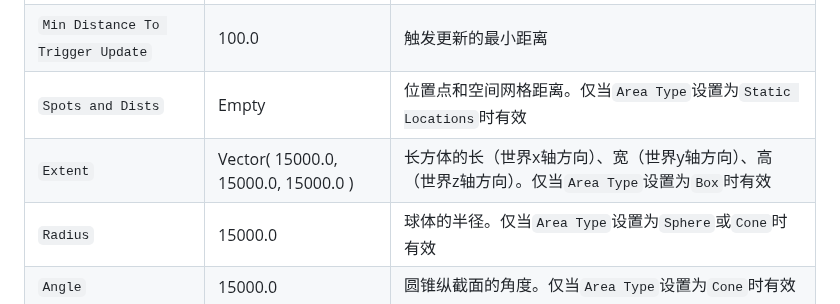
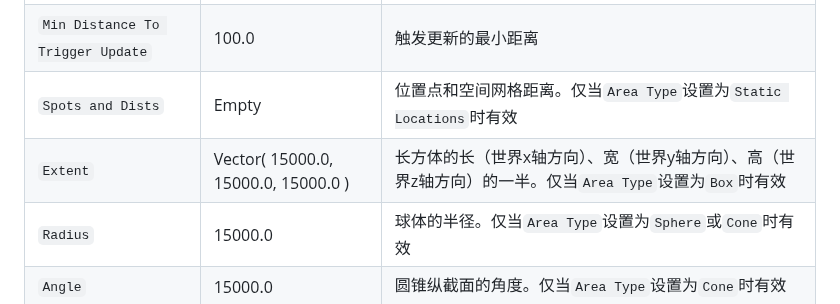
Before and after one commit to channeldorg/channeld-ue-plugin, a Markdown page: docs/zh/settings.md, the part around the change. Drawn GitHub-style.

Commit message:
- Fixed the explanation of Box.Extent

```diff
--- a/docs/zh/settings.md
+++ b/docs/zh/settings.md
@@ -41,7 +41,7 @@ ChannelUE插件在游戏运行时的相关设置。可以在`编辑 > 项目设
 | `Activate by Default` | true | 默认启用 |
 | `Min Distance To Trigger Update` | 100.0 | 触发更新的最小距离 |
 | `Spots and Dists` | Empty | 位置点和空间网格距离。仅当`Area Type`设置为`Static Locations`时有效 |
-| `Extent` | Vector( 15000.0, 15000.0, 15000.0 ) | 长方体的长（世界x轴方向）、宽（世界y轴方向）、高（世界z轴方向）。仅当`Area Type`设置为`Box`时有效 |
+| `Extent` | Vector( 15000.0, 15000.0, 15000.0 ) | 长方体的长（世界x轴方向）、宽（世界y轴方向）、高（世界z轴方向）的一半。仅当`Area Type`设置为`Box`时有效 |
 | `Radius` | 15000.0 | 球体的半径。仅当`Area Type`设置为`Sphere`或`Cone`时有效 |
 | `Angle` | 15000.0 | 圆锥纵截面的角度。仅当`Area Type`设置为`Cone`时有效 |
 
```
Also changed, not shown: docs/settings.md (+1 -1 lines).
